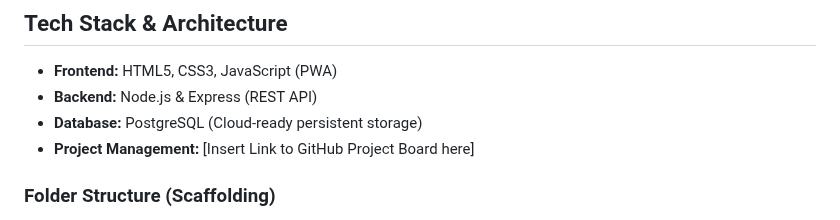
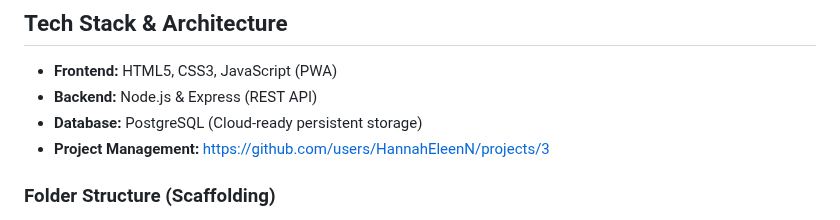
Before and after one commit to HannahEleenN/MM207_MoodMate_app, a Markdown page: README.md, the part around the change. GitHub-like rendering.

Commit message:
Update project management link in README

```diff
--- a/README.md
+++ b/README.md
@@ -36,7 +36,7 @@ Following Agile principles, the features are organized by the user's flow, to en
 - **Frontend:** HTML5, CSS3, JavaScript (PWA)
 - **Backend:** Node.js & Express (REST API)
 - **Database:** PostgreSQL (Cloud-ready persistent storage)
-- **Project Management:** [Insert Link to GitHub Project Board here]
+- **Project Management:** https://github.com/users/HannahEleenN/projects/3
 
 ### Folder Structure (Scaffolding)
 - `/client`: Frontend assets, Service Worker, and Manifest.
```
